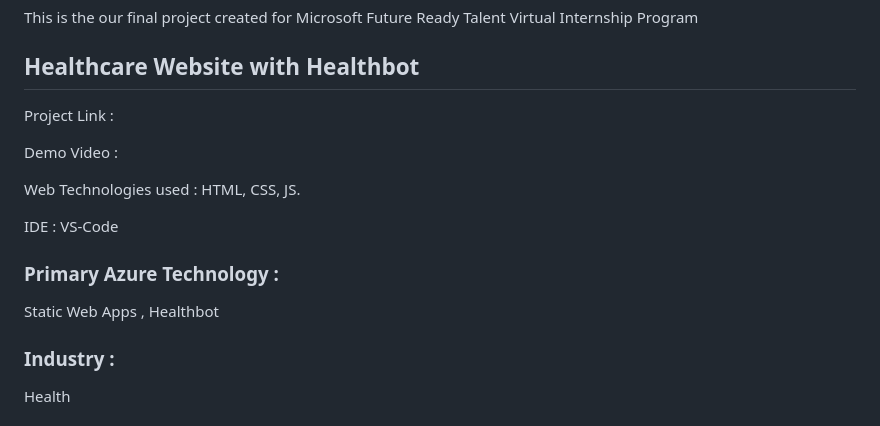
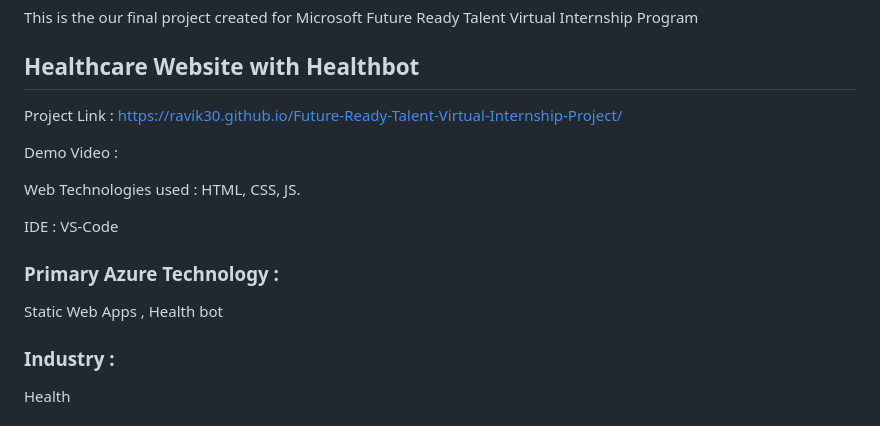
Before and after one commit to Ravik30/Future-Ready-Talent-Virtual-Internship-Project, a Markdown page: README.md, the part around the change. GitHub-like rendering.

```diff
--- a/README.md
+++ b/README.md
@@ -1,7 +1,7 @@
 # Future-Ready-Talent-Virtual-Internship-Project
 This is the our final project created for Microsoft Future Ready Talent Virtual Internship Program
 ## Healthcare Website with Healthbot
-Project Link :
+Project Link : https://ravik30.github.io/Future-Ready-Talent-Virtual-Internship-Project/
 
 Demo Video :
 
@@ -10,7 +10,7 @@ Web Technologies used : HTML, CSS, JS.
 IDE : VS-Code
 
 ### Primary Azure Technology :
-Static Web Apps , Healthbot
+Static Web Apps , Health bot
 
 ### Industry :
 Health
```
